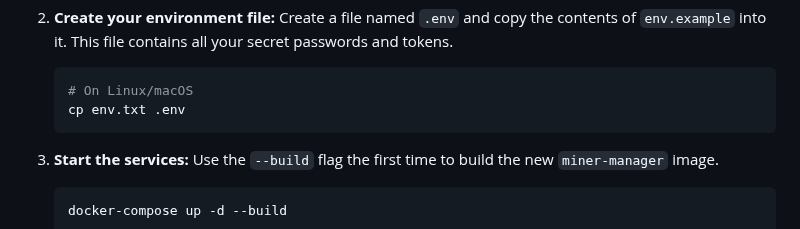
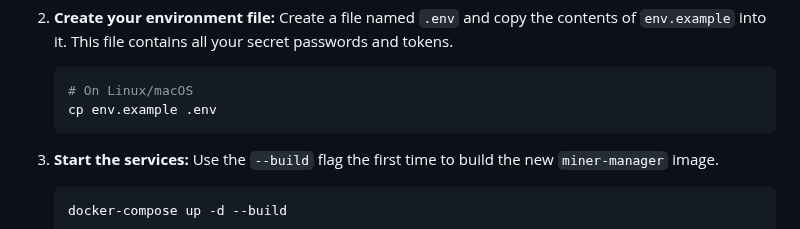
Before and after one commit to andewkuehne/axe-grafana-monitoring-stack, a Markdown page: README.md, the part around the change. Rendered like a GitHub page.

Commit message:
fix .env.example misnamed

````diff
--- a/README.md
+++ b/README.md
@@ -39,7 +39,7 @@ This project provides a ready-to-use monitoring stack for Axe miners (such as Ne
 
     ```bash
     # On Linux/macOS
-    cp env.txt .env
+    cp env.example .env
     ```
 
 3.  **Start the services:**
````
